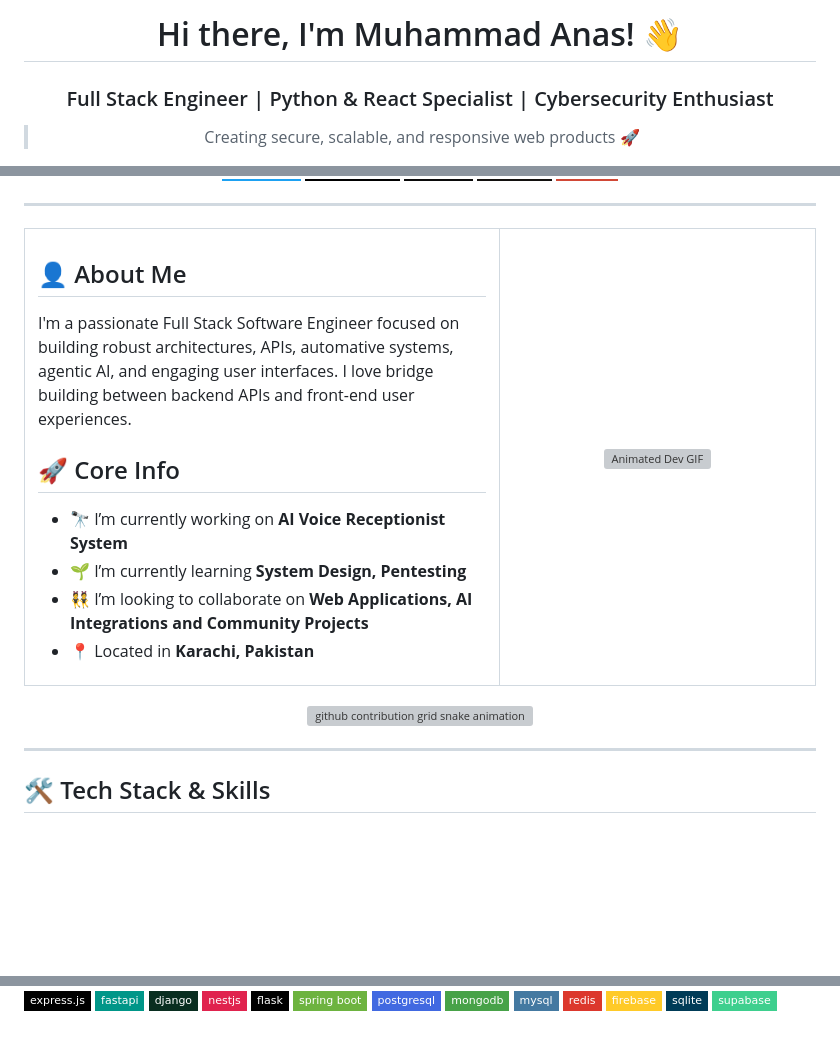
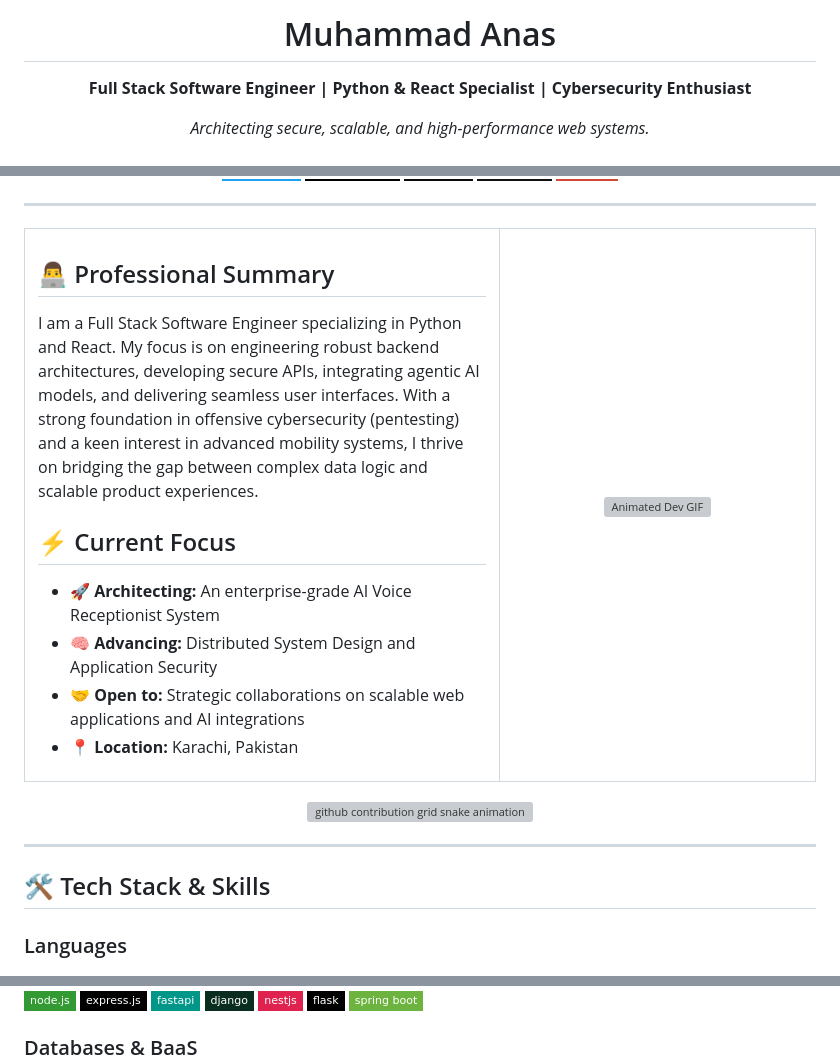
Before and after one commit to AnasJadoon31/AnasJadoon31, a Markdown page: README.md, 3 parts joined by grey strips. GitHub-like rendering; badges without logos; blank space fills up the shorter version; grey boxes are pictures that could not be loaded.

```diff
--- a/README.md
+++ b/README.md
@@ -1,7 +1,7 @@
 <div align="center">
 
-# Hi there, I'm Muhammad Anas! 👋
-### Full Stack Engineer | Python & React Specialist | Cybersecurity Enthusiast
+# Muhammad Anas
+**Full Stack Software Engineer | Python & React Specialist | Cybersecurity Enthusiast**
 
-> Creating secure, scalable, and responsive web products 🚀
+*Architecting secure, scalable, and high-performance web systems.*
 
@@ -24,14 +22,14 @@
 <table width="100%" border="0" style="border: none;">
   <tr>
     <td width="60%" valign="top" style="border: none;">
-      <h2>👤 About Me</h2>
-      <p>I'm a passionate Full Stack Software Engineer focused on building robust architectures, APIs, automative systems, agentic AI, and engaging user interfaces. I love bridge building between backend APIs and front-end user experiences.</p>
-      <h2>🚀 Core Info</h2>
+      <h2>👨‍💻 Professional Summary</h2>
+      <p>I am a Full Stack Software Engineer specializing in Python and React. My focus is on engineering robust backend architectures, developing secure APIs, integrating agentic AI models, and delivering seamless user interfaces. With a strong foundation in offensive cybersecurity (pentesting) and a keen interest in advanced mobility systems, I thrive on bridging the gap between complex data logic and scalable product experiences.</p>
+      <h2>⚡ Current Focus</h2>
       <ul>
-        <li>🔭 I’m currently working on <b>AI Voice Receptionist System</b></li>
-        <li>🌱 I’m currently learning <b>System Design, Pentesting</b></li>
-        <li>👯 I’m looking to collaborate on <b>Web Applications, AI Integrations and Community Projects</b></li>
-        <li>📍 Located in <b>Karachi, Pakistan</b></li>
+        <li>🚀 <b>Architecting:</b> An enterprise-grade AI Voice Receptionist System</li>
+        <li>🧠 <b>Advancing:</b> Distributed System Design and Application Security</li>
+        <li>🤝 <b>Open to:</b> Strategic collaborations on scalable web applications and AI integrations</li>
+        <li>📍 <b>Location:</b> Karachi, Pakistan</li>
       </ul>
     </td>
     <td width="40%" align="center" valign="middle" style="border: none;">
@@ -53,6 +51,7 @@
 
 ## 🛠️ Tech Stack & Skills
 
+### Languages
 <p align="left">
   <a href="https://github.com/AnasJadoon31"><img src="https://img.shields.io/badge/javascript-F7DF1E?style=flat-square&logo=javascript&logoColor=black" alt="JavaScript" /></a>
   <a href="https://github.com/AnasJadoon31"><img src="https://img.shields.io/badge/typescript-3178C6?style=flat-square&logo=typescript&logoColor=white" alt="TypeScript" /></a>
@@ -74,4 +82,8 @@
   <a href="https://github.com/AnasJadoon31"><img src="https://img.shields.io/badge/nestjs-E0234E?style=flat-square&logo=nestjs&logoColor=white" alt="NestJS" /></a>
   <a href="https://github.com/AnasJadoon31"><img src="https://img.shields.io/badge/flask-000000?style=flat-square&logo=flask&logoColor=white" alt="Flask" /></a>
   <a href="https://github.com/AnasJadoon31"><img src="https://img.shields.io/badge/spring%20boot-6DB33F?style=flat-square&logo=springboot&logoColor=white" alt="Spring Boot" /></a>
+</p>
+
+### Databases & BaaS
+<p align="left">
   <a href="https://github.com/AnasJadoon31"><img src="https://img.shields.io/badge/postgresql-4169E1?style=flat-square&logo=postgresql&logoColor=white" alt="PostgreSQL" /></a>
```
Also changed, not shown: other parts of README.md (+22 -20 lines).
